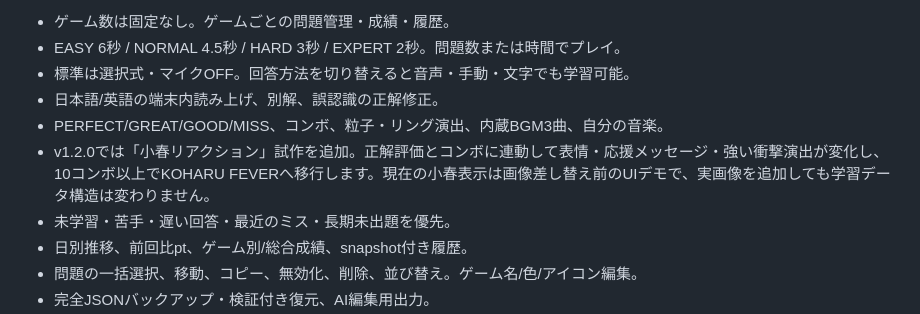
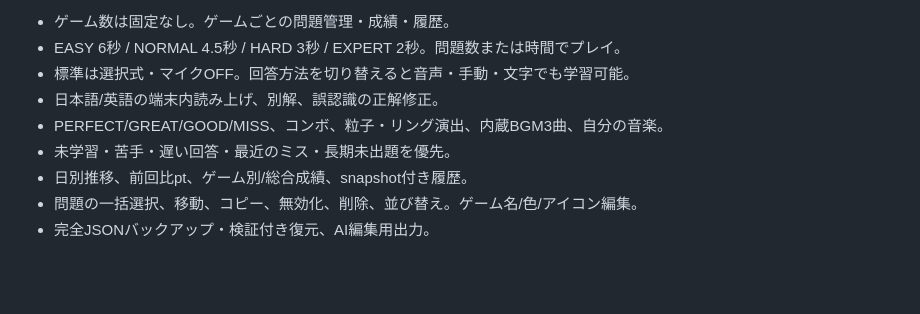
Before and after one commit to yuuuh26/memory-beat, a Markdown page: README.md, the part around the change. GitHub-like rendering; blank space fills up the shorter version.

Commit message:
Restore README to pre-Koharu version

```diff
--- a/README.md
+++ b/README.md
@@ -12,7 +12,6 @@
 - 標準は選択式・マイクOFF。回答方法を切り替えると音声・手動・文字でも学習可能。
 - 日本語/英語の端末内読み上げ、別解、誤認識の正解修正。
 - PERFECT/GREAT/GOOD/MISS、コンボ、粒子・リング演出、内蔵BGM3曲、自分の音楽。
-- v1.2.0では「小春リアクション」試作を追加。正解評価とコンボに連動して表情・応援メッセージ・強い衝撃演出が変化し、10コンボ以上でKOHARU FEVERへ移行します。現在の小春表示は画像差し替え前のUIデモで、実画像を追加しても学習データ構造は変わりません。
 - 未学習・苦手・遅い回答・最近のミス・長期未出題を優先。
 - 日別推移、前回比pt、ゲーム別/総合成績、snapshot付き履歴。
 - 問題の一括選択、移動、コピー、無効化、削除、並び替え。ゲーム名/色/アイコン編集。
```
